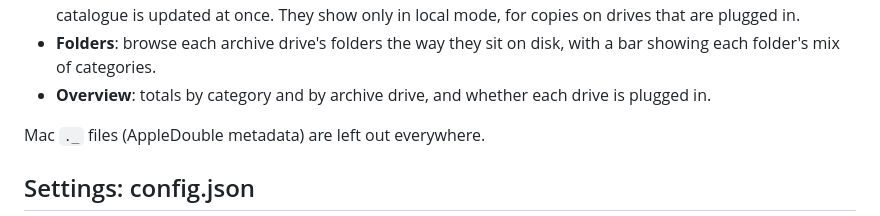
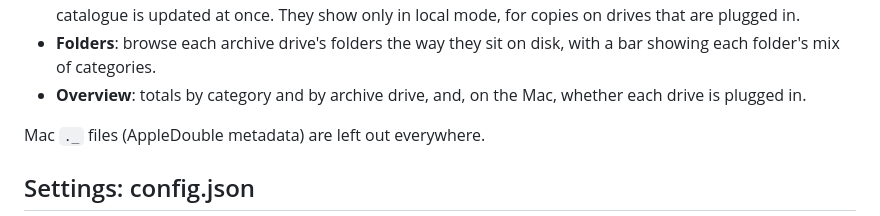
Before and after one commit to jblowe/jva, a Markdown page: docs/search-app.md, the part around the change. Rendered like a GitHub page.

```diff
--- a/docs/search-app.md
+++ b/docs/search-app.md
@@ -70,7 +70,7 @@ python3 scripts/time_queries.py --cat TAP --q anvil
   copies on drives that are plugged in.
 - **Folders**: browse each archive drive's folders the way they sit on disk, with a bar
   showing each folder's mix of categories.
-- **Overview**: totals by category and by archive drive, and whether each drive is plugged in.
+- **Overview**: totals by category and by archive drive, and, on the Mac, whether each drive is plugged in.
 
 Mac `._` files (AppleDouble metadata) are left out everywhere.
 
```
Also changed, not shown: docs/deployment.md (+35 -1 lines).
